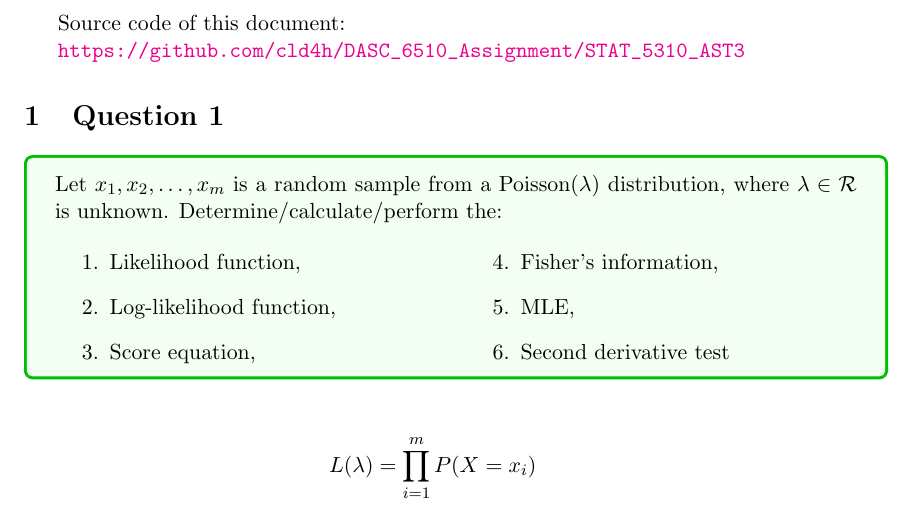
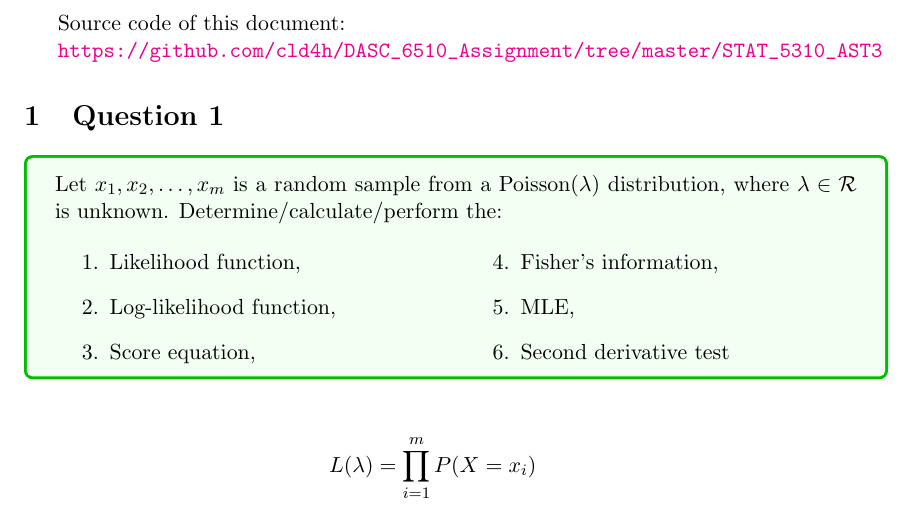
Before and after one commit to cld4h/DASC_6510_Assignment, a LaTeX document (STAT_5310_AST3/Ast3.tex): part of page 1 of 13, cut so that both start at the same text. Compiled offline with pdfLaTeX.

Commit message:
Change URL

```diff
--- a/STAT_5310_AST3/Ast3.tex
+++ b/STAT_5310_AST3/Ast3.tex
@@ -83,7 +83,7 @@
 %\ho{3}{2024-04-02}{Jabed Tomal}{Hao Xu}{Assignment3}
 Source code of this document:
 
-\url{https://github.com/cld4h/DASC_6510_Assignment/STAT_5310_AST3}
+\url{https://github.com/cld4h/DASC_6510_Assignment/tree/master/STAT_5310_AST3}
 
 \section{Question 1}
 \prob{
```
